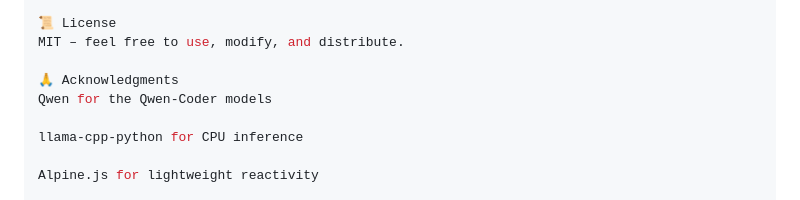
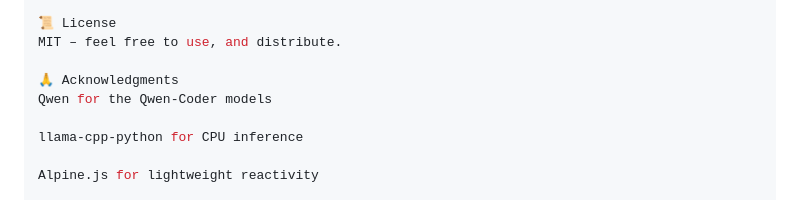
Before and after one commit to puviarasu-selvarasu/codeforge, a Markdown page: README.md, the part around the change. Rendered like a GitHub page.

Commit message:
Update license wording in README
Removed 'modify' from the license section in README.

```diff
--- a/README.md
+++ b/README.md
@@ -95,7 +95,7 @@ You                                     Say	CodeForge Does
 "Switch to Smart (7B)"	(In Studio) Reloads the 7B model (if RAM allows).
 
 📜 License
-MIT – feel free to use, modify, and distribute.
+MIT – feel free to use, and distribute.
 
 🙏 Acknowledgments
 Qwen for the Qwen-Coder models
```
